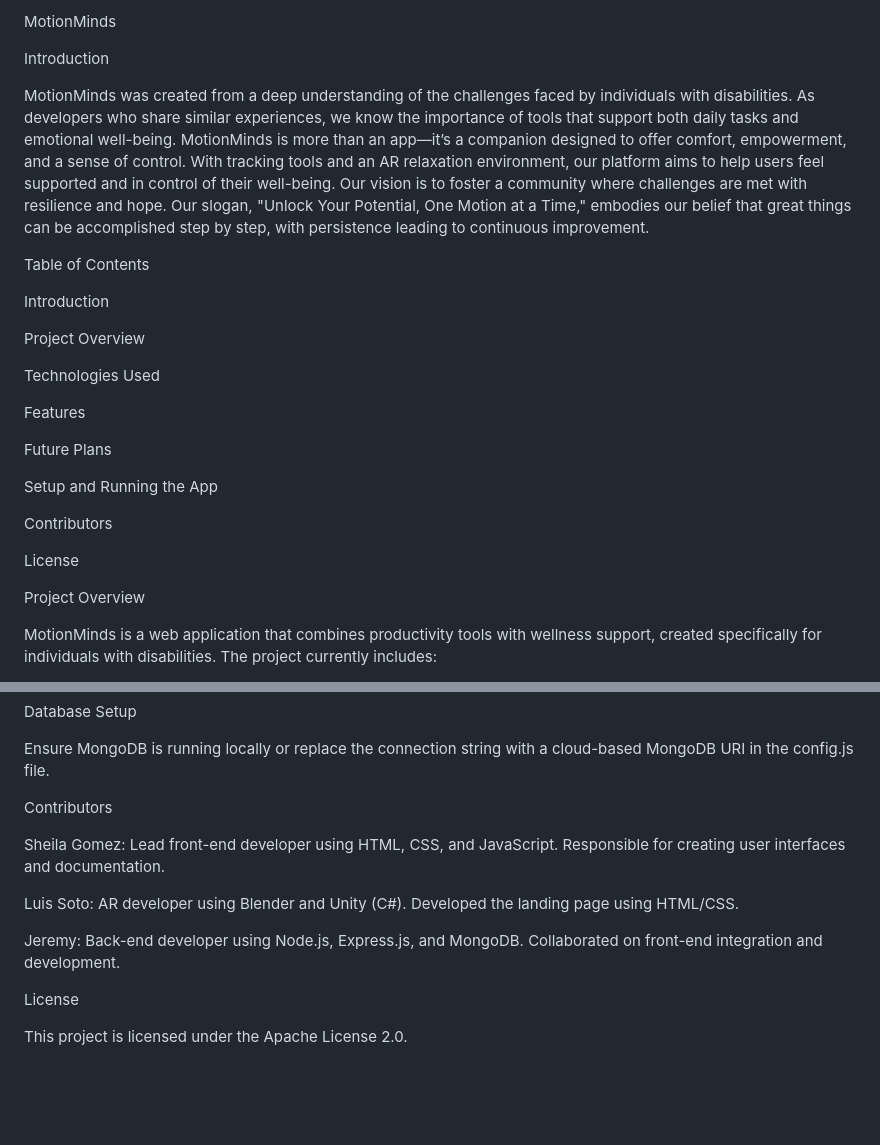
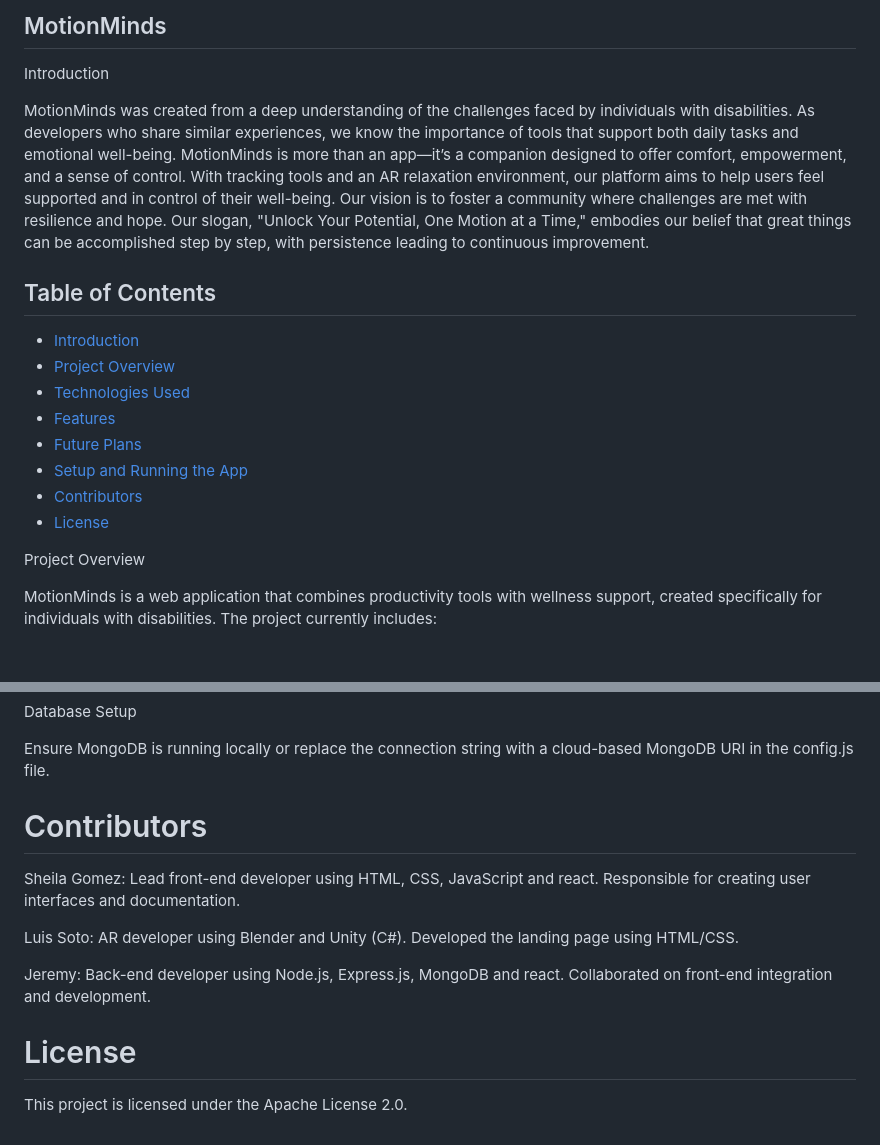
Before and after one commit to gomez7373/motionminds, a Markdown page: README.md, 2 parts joined by grey strips. GitHub-like rendering; blank space fills up the shorter version.

```diff
--- a/README.md
+++ b/README.md
@@ -1,27 +1,20 @@
-MotionMinds
+## MotionMinds ##
 
 Introduction
 
 MotionMinds was created from a deep understanding of the challenges faced by individuals with disabilities. As developers who share similar experiences, we know the importance of tools that support both daily tasks and emotional well-being. MotionMinds is more than an app—it’s a companion designed to offer comfort, empowerment, and a sense of control.
 With tracking tools and an AR relaxation environment, our platform aims to help users feel supported and in control of their well-being. Our vision is to foster a community where challenges are met with resilience and hope. Our slogan, "Unlock Your Potential, One Motion at a Time," embodies our belief that great things can be accomplished step by step, with persistence leading to continuous improvement.
 
-Table of Contents
+## Table of Contents
+- [Introduction](#introduction)
+- [Project Overview](#project-overview)
+- [Technologies Used](#technologies-used)
+- [Features](#features)
+- [Future Plans](#future-plans)
+- [Setup and Running the App](#setup-and-running-the-app)
+- [Contributors](#contributors)
+- [License](#license)
 
-Introduction
-
-Project Overview
-
-Technologies Used
-
-Features
-
-Future Plans
-
-Setup and Running the App
-
-Contributors
-
-License
 
 
 Project Overview
@@ -206,15 +199,15 @@ Database Setup
 
 Ensure MongoDB is running locally or replace the connection string with a cloud-based MongoDB URI in the config.js file.
 
-Contributors
+# Contributors
 
-Sheila Gomez: Lead front-end developer using HTML, CSS, and JavaScript. Responsible for creating user interfaces and documentation.
+Sheila Gomez: Lead front-end developer using HTML, CSS, JavaScript and react. Responsible for creating user interfaces and documentation.
 
 Luis Soto: AR developer using Blender and Unity (C#). Developed the landing page using HTML/CSS.
 
-Jeremy: Back-end developer using Node.js, Express.js, and MongoDB. Collaborated on front-end integration and development.
+Jeremy: Back-end developer using Node.js, Express.js, MongoDB and react. Collaborated on front-end integration and development.
 
 
-License
+# License
 
 This project is licensed under the Apache License 2.0.
```
Also changed, not shown: other parts of README.md (+24 -24 lines).
